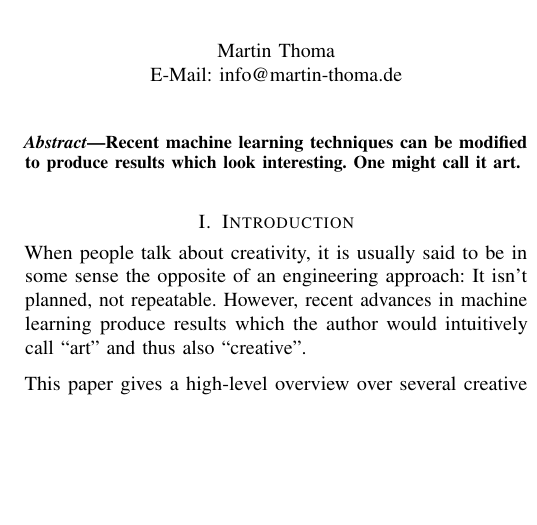
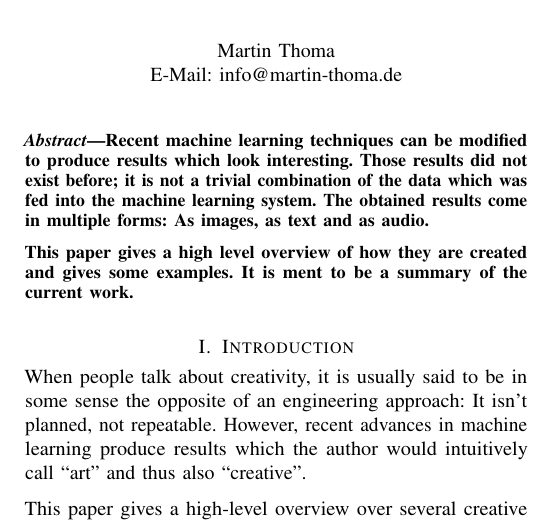
Before and after one commit to MartinThoma/seminar-art-in-machine-learning, a LaTeX paper (art-in-machine-learning.tex, which reads abstract.tex): part of one column of page 1 of 4, cut so that both start at the same text, the shorter picture padded with empty space. Compiled offline with pdfLaTeX.

Commit message:
Improve abstract

```diff
--- a/abstract.tex
+++ b/abstract.tex
@@ -1,4 +1,9 @@
 \begin{abstract}
 Recent machine learning techniques can be modified to produce results which
-look interesting. One might call it art.
+look interesting. Those results did not exist before; it is not a trivial
+combination of the data which was fed into the machine learning system. The
+obtained results come in multiple forms: As images, as text and as audio.
+
+This paper gives a high level overview of how they are created and gives some
+examples. It is ment to be a summary of the current work.
 \end{abstract}
```
